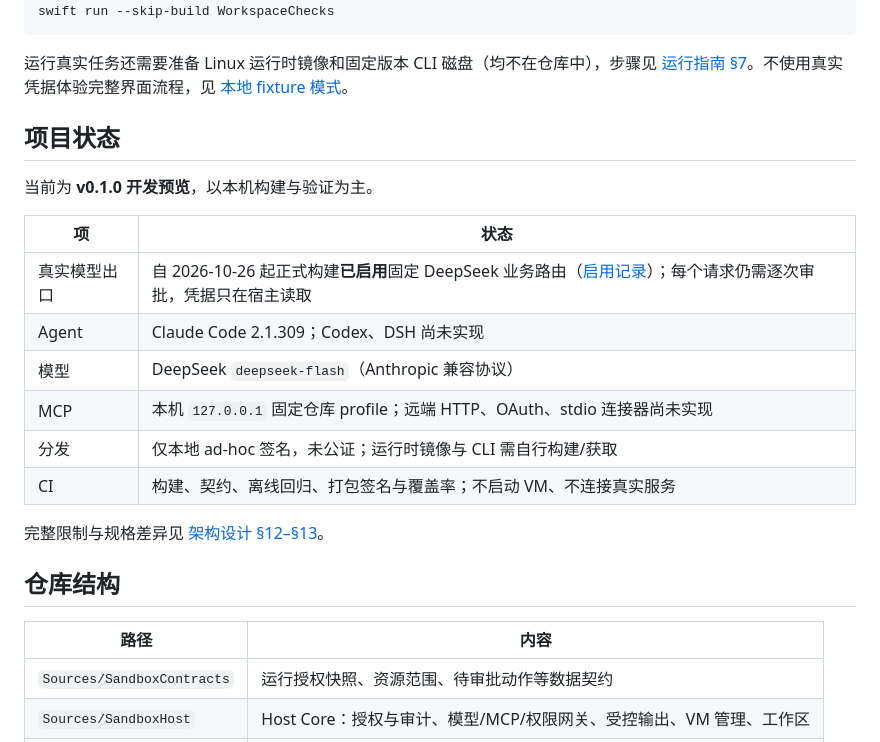
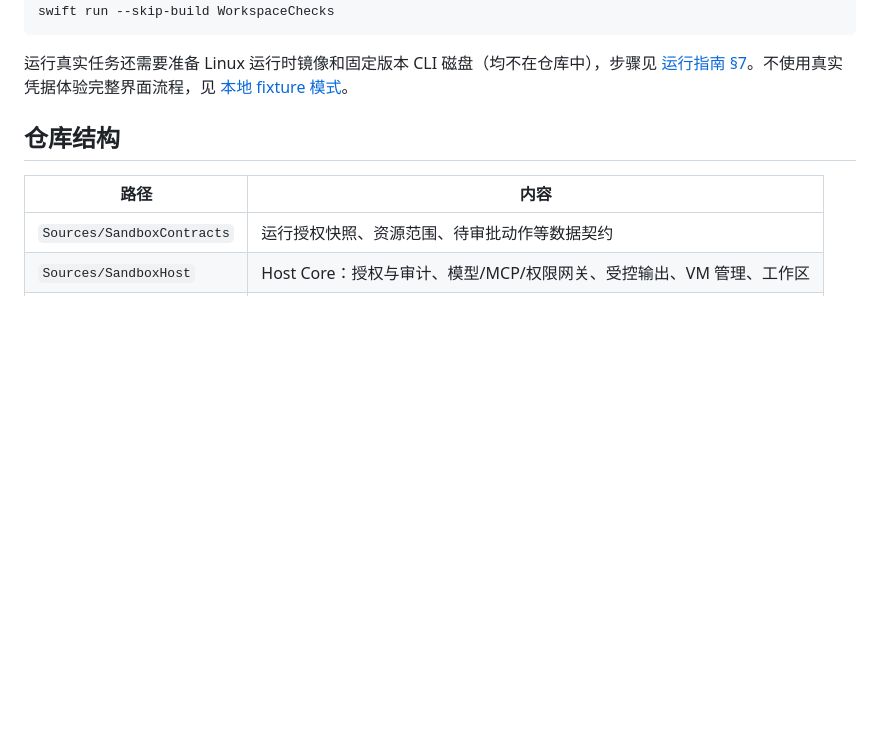
Before and after one commit to mingmingtsao/mini-sandbox, a Markdown page: README.md, the part around the change. Drawn GitHub-style; blank space fills up the shorter version.

```diff
--- a/README.md
+++ b/README.md
@@ -83,20 +83,6 @@ swift run --skip-build WorkspaceChecks
 
 运行真实任务还需要准备 Linux 运行时镜像和固定版本 CLI 磁盘（均不在仓库中），步骤见 [运行指南 §7](docs/getting-started.md#7-准备-vm-运行时进阶)。不使用真实凭据体验完整界面流程，见 [本地 fixture 模式](docs/getting-started.md#8-本地-fixture-模式开发者)。
 
-## 项目状态
-
-当前为 **v0.1.0 开发预览**，以本机构建与验证为主。
-
-| 项 | 状态 |
-|---|---|
-| 真实模型出口 | 自 2026-10-26 起正式构建**已启用**固定 DeepSeek 业务路由（[启用记录](docs/engineering/business-egress-review.md#启用记录)）；每个请求仍需逐次审批，凭据只在宿主读取 |
-| Agent | Claude Code 2.1.309；Codex、DSH 尚未实现 |
-| 模型 | DeepSeek `deepseek-flash`（Anthropic 兼容协议） |
-| MCP | 本机 `127.0.0.1` 固定仓库 profile；远端 HTTP、OAuth、stdio 连接器尚未实现 |
-| 分发 | 仅本地 ad-hoc 签名，未公证；运行时镜像与 CLI 需自行构建/获取 |
-| CI | 构建、契约、离线回归、打包签名与覆盖率；不启动 VM、不连接真实服务 |
-
-完整限制与规格差异见 [架构设计 §12–§13](docs/architecture.md#12-实现现状与已知限制)。
 
 ## 仓库结构
 
```
